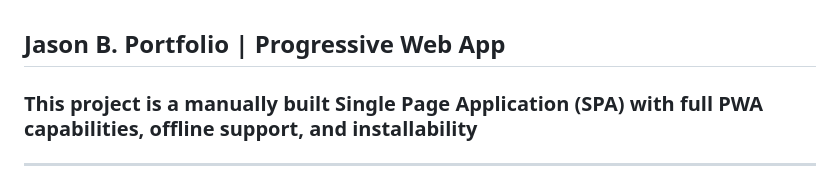
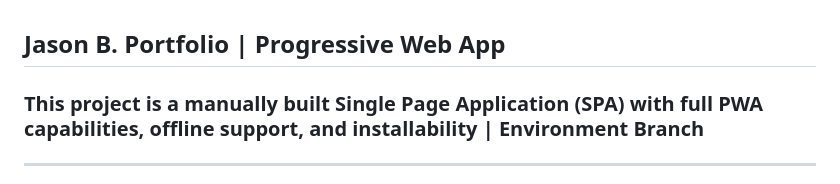
Before and after one commit to Json0713/my-portfolio, a Markdown page: services/PWA.README.md, the part around the change. GitHub-like rendering.

Commit message:
Environment-branch

```diff
--- a/services/PWA.README.md
+++ b/services/PWA.README.md
@@ -1,6 +1,6 @@
 ## Jason B. Portfolio | Progressive Web App
 
-### This project is a manually built Single Page Application (SPA) with full PWA capabilities, offline support, and installability
+### This project is a manually built Single Page Application (SPA) with full PWA capabilities, offline support, and installability | Environment Branch
 ---
 
 - Project Portfolio Mobile based Version.
```
